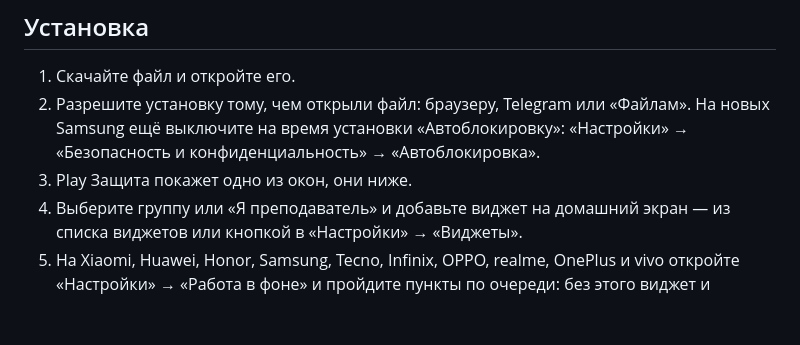
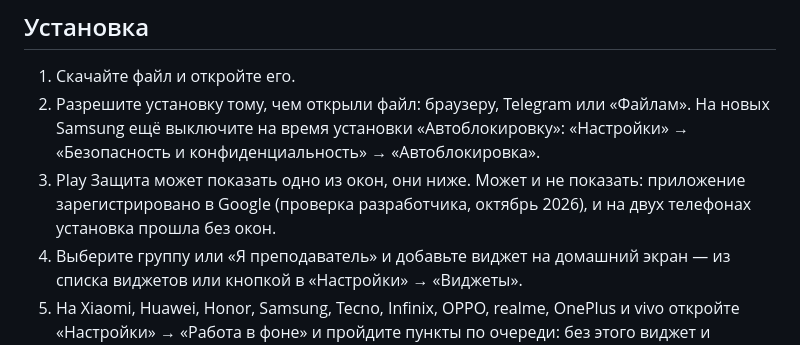
Before and after one commit to tomon-one/kogda-para, a Markdown page: README.md, the part around the change. Rendered like a GitHub page; blank space fills up the shorter version.

Commit message:
README и инструкция: регистрация приложения в Google, окна Play Защиты могут не появиться
Co-Authored-By: Claude Opus 5.5 <noreply@anthropic.com>

```diff
--- a/README.md
+++ b/README.md
@@ -105,7 +105,9 @@
 2. Разрешите установку тому, чем открыли файл: браузеру, Telegram или «Файлам».
    На новых Samsung ещё выключите на время установки «Автоблокировку»:
    «Настройки» → «Безопасность и конфиденциальность» → «Автоблокировка».
-3. Play Защита покажет одно из окон, они ниже.
+3. Play Защита может показать одно из окон, они ниже. Может и не показать: приложение
+   зарегистрировано в Google (проверка разработчика, октябрь 2026), и на двух телефонах
+   установка прошла без окон.
 4. Выберите группу или «Я преподаватель» и добавьте виджет на домашний экран —
    из списка виджетов или кнопкой в «Настройки» → «Виджеты».
 5. На Xiaomi, Huawei, Honor, Samsung, Tecno, Infinix, OPPO, realme, OnePlus и
```
Also changed, not shown: docs/install.md (+3 -1 lines).
